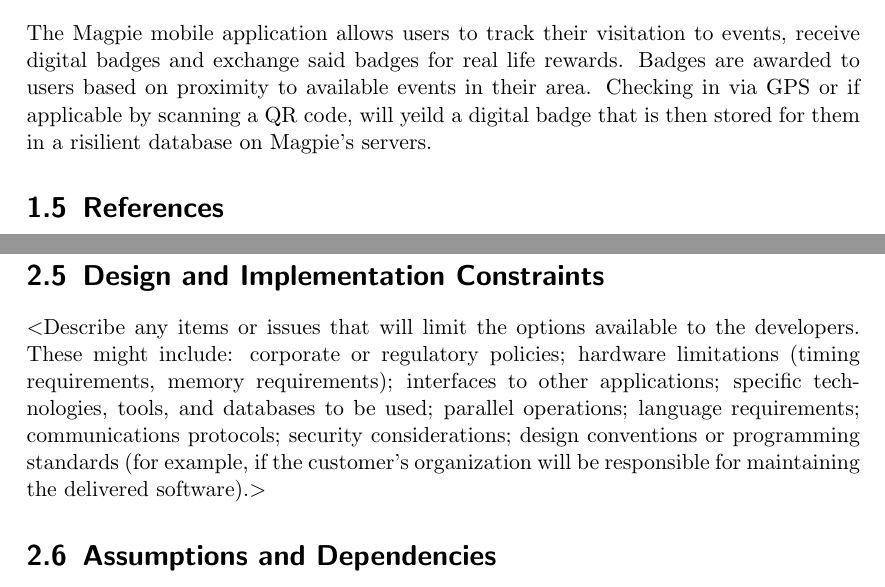
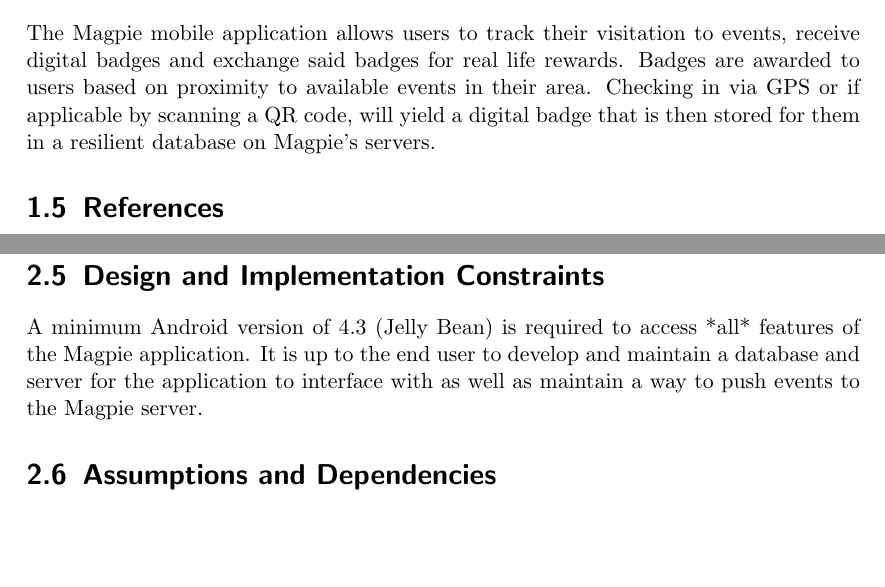
Before and after one commit to cscd-488/Software-Requirements-Specification, a LaTeX document (SRS.tex): two parts of pages 6 and 8 of 15, joined at a grey line, cut so that both start at the same text, the shorter picture padded with empty space. Compiled offline with pdfLaTeX.

Commit message:
Spelling and implementation

```diff
--- a/SRS.tex
+++ b/SRS.tex
@@ -80,8 +80,8 @@
 The Magpie mobile application allows users to track their visitation to events,
 receive digital badges and exchange said badges for real life rewards. Badges are awarded
 to users based on proximity to available events in their area.  Checking in via GPS or
-if applicable by scanning a QR code, will yeild a digital badge that is then stored for them
-in a risilient database on Magpie's servers.
+if applicable by scanning a QR code, will yield a digital badge that is then stored for them
+in a resilient database on Magpie's servers.
 
 \section{References}
 Not applicable at this time
@@ -123,15 +123,7 @@
 camera to be able to utilize the QR code check in feature.
 
 \section{Design and Implementation Constraints}
-%todo
-$<$Describe any items or issues that will limit the options available to the
-developers. These might include: corporate or regulatory policies; hardware
-limitations (timing requirements, memory requirements); interfaces to other
-applications; specific technologies, tools, and databases to be used; parallel
-operations; language requirements; communications protocols; security
-considerations; design conventions or programming standards (for example, if the
-customer's organization will be responsible for maintaining the delivered
-software).$>$
+A minimum Android version of 4.3 (Jelly Bean) is required to access *all* features of the Magpie application. It is up to the end user to develop and maintain a database and server for the application to interface with as well as maintain a way to push events to the Magpie server.
 
 \section{Assumptions and Dependencies}
 Magpie is dependent on a database back end for pulling events and updating
```
Also changed, not shown: SRS.tex (2 more changed lines).
